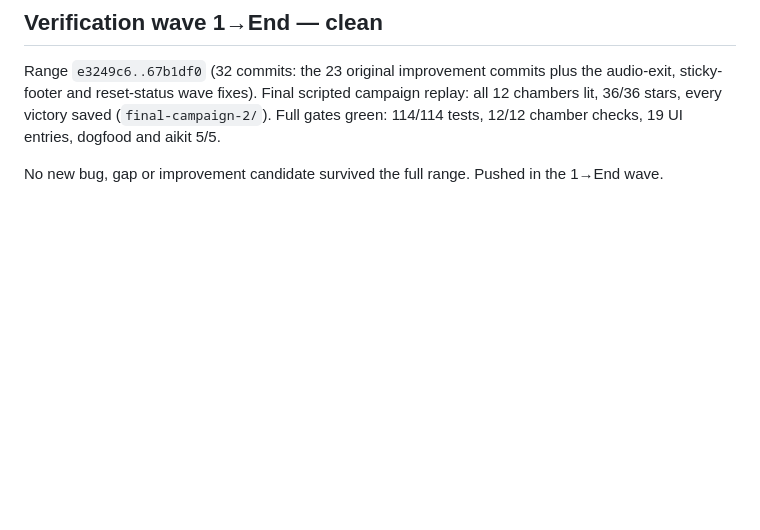
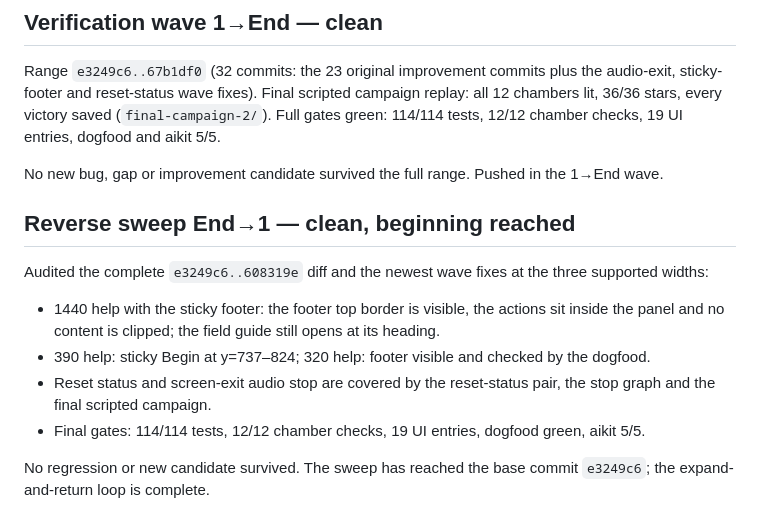
Before and after one commit to AegeanWorks/Iris, a Markdown page: .aikit/improvement-record.md, the part around the change. GitHub-like rendering; blank space fills up the shorter version.

Commit message:
docs(record): close the reverse sweep

```diff
--- a/.aikit/improvement-record.md
+++ b/.aikit/improvement-record.md
@@ -384,3 +384,14 @@ No new bug, gap or improvement candidate survived. Gates stayed green at 114/114
 Range `e3249c6..67b1df0` (32 commits: the 23 original improvement commits plus the audio-exit, sticky-footer and reset-status wave fixes). Final scripted campaign replay: all 12 chambers lit, 36/36 stars, every victory saved (`final-campaign-2/`). Full gates green: 114/114 tests, 12/12 chamber checks, 19 UI entries, dogfood and aikit 5/5.
 
 No new bug, gap or improvement candidate survived the full range. Pushed in the 1→End wave.
+
+## Reverse sweep End→1 — clean, beginning reached
+
+Audited the complete `e3249c6..608319e` diff and the newest wave fixes at the three supported widths:
+
+- 1440 help with the sticky footer: the footer top border is visible, the actions sit inside the panel and no content is clipped; the field guide still opens at its heading.
+- 390 help: sticky Begin at y=737–824; 320 help: footer visible and checked by the dogfood.
+- Reset status and screen-exit audio stop are covered by the reset-status pair, the stop graph and the final scripted campaign.
+- Final gates: 114/114 tests, 12/12 chamber checks, 19 UI entries, dogfood green, aikit 5/5.
+
+No regression or new candidate survived. The sweep has reached the base commit `e3249c6`; the expand-and-return loop is complete.
```
